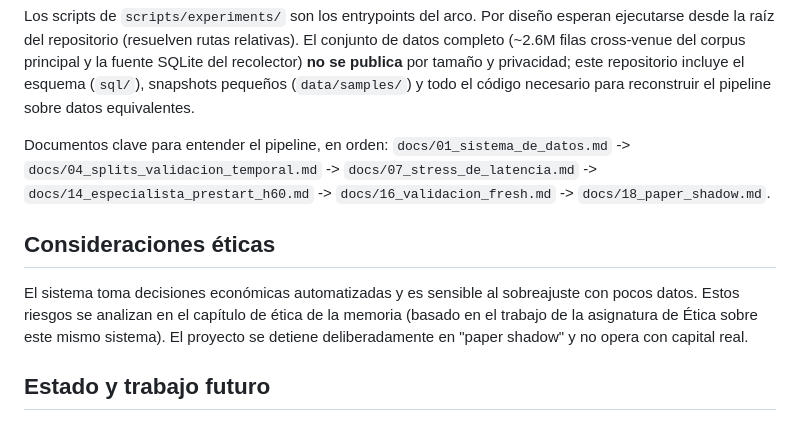
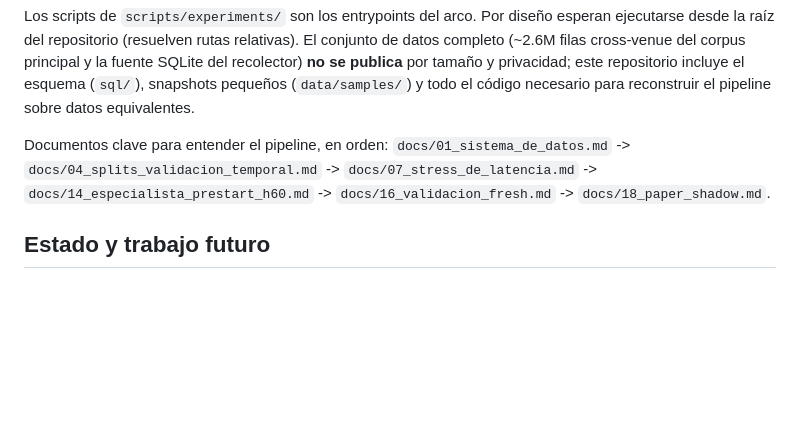
Before and after one commit to marcmaldonadolorca/polymarket-btc-microstructure-2, a Markdown page: README.md, the part around the change. Rendered like a GitHub page; blank space fills up the shorter version.

Commit message:
Remove ethical considerations from README
Removed the ethical considerations section from the README.

```diff
--- a/README.md
+++ b/README.md
@@ -103,14 +103,6 @@ Documentos clave para entender el pipeline, en orden:
 `docs/07_stress_de_latencia.md` -> `docs/14_especialista_prestart_h60.md` ->
 `docs/16_validacion_fresh.md` -> `docs/18_paper_shadow.md`.
 
-## Consideraciones éticas
-
-El sistema toma decisiones económicas automatizadas y es sensible al
-sobreajuste con pocos datos. Estos riesgos se analizan en el capítulo de ética
-de la memoria (basado en el trabajo de la asignatura de Ética sobre este mismo
-sistema). El proyecto se detiene deliberadamente en "paper shadow" y no opera
-con capital real.
-
 ## Estado y trabajo futuro
 
 Investigación **pausada** a fecha de entrega. Líneas abiertas: ampliar el
```
